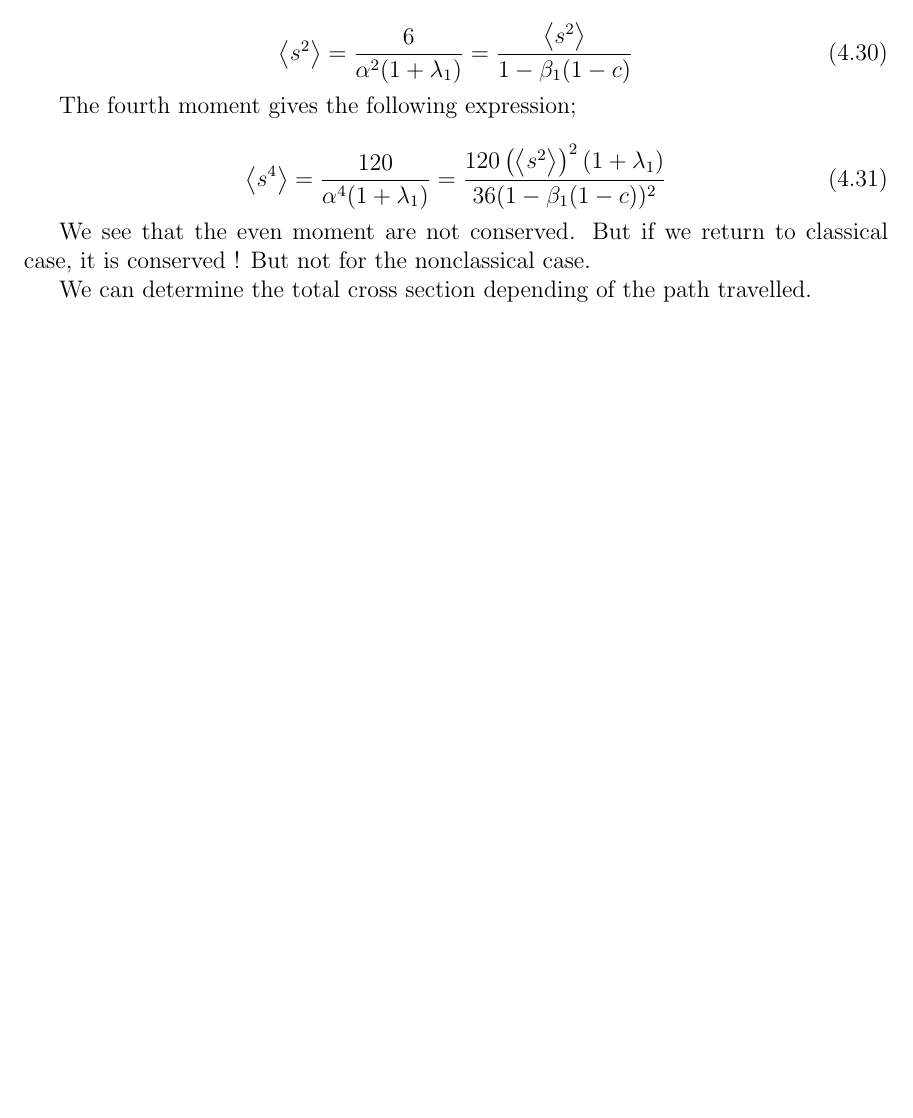
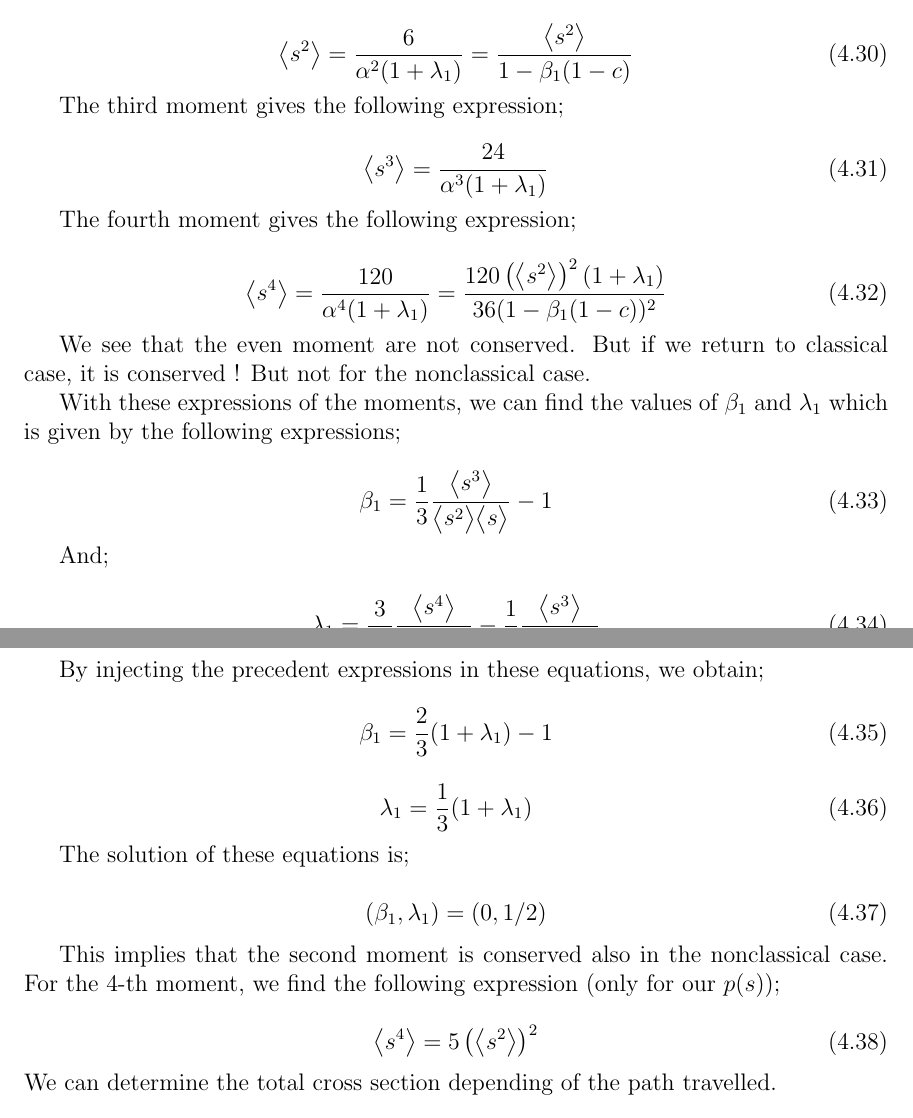
Before and after one commit to imakine/ProjectNonclassical, a LaTeX paper (Paper/AML.tex): part of page 7 of 17 before the commit and two parts of pages 7 and 8 of 18 after it, the two joined at a grey line, cut so that both start at the same text, the shorter picture padded with empty space. Compiled offline with pdfLaTeX.

Commit message:
add computation of odd moment
add computation of odd moments + beta and lambda calculation with p(s) (only for SP2)

```diff
--- a/Paper/AML.tex
+++ b/Paper/AML.tex
@@ -367,6 +367,13 @@ The second moment gives the following expression;
 \bl s^2 \bg = \frac{6}{\alpha^2 (1+\lambda_1)} = \frac{\bl s^2 \bg}{1-\beta_1(1-c)}
 \end{equation}
 
+The third moment gives the following expression;
+
+\begin{equation}
+\bl s^3 \bg = \frac{24}{\alpha^3 (1+\lambda_1)}
+\end{equation}
+
+
 The fourth moment gives the following expression;
 
 \begin{equation}
@@ -375,6 +382,39 @@ The fourth moment gives the following expression;
 
 We see that the even moment are not conserved. But if we return to classical case, it is conserved ! But not for the nonclassical case.
 
+With these expressions of the moments, we can find the values of $\beta_1$ and $\lambda_1$ which is given by the following expressions;
+
+\begin{equation}
+\beta_1 = \frac{1}{3} \frac{\bl s^3 \bg}{\bl s^2 \bg\bl s \bg} - 1
+\end{equation}
+
+And;
+
+\begin{equation}
+\lambda_1 = \frac{3}{10} \frac{\bl s^4 \bg}{\left(\bl s^2 \bg \right)^2} - \frac{1}{3} \frac{\bl s^3 \bg}{\bl s^2 \bg\bl s \bg}
+\end{equation}
+
+By injecting the precedent expressions in these equations, we obtain;
+
+\begin{equation}
+\beta_1 = \frac{2}{3}(1+\lambda_1) - 1
+\end{equation}
+
+\begin{equation}
+\lambda_1 = \frac{1}{3}(1+\lambda_1)
+\end{equation}
+
+The solution of these equations is;
+
+\begin{equation}
+(\beta_1,\lambda_1) = (0,1/2)
+\end{equation}
+
+This implies that the second moment is conserved also in the nonclassical case. For the 4-th moment, we find the following expression (only for our $p(s)$);
+
+\begin{equation}
+\bl s^4 \bg = 5 \left(\bl s^2 \bg \right)^2
+\end{equation}
 We can determine the total cross section depending of the path travelled.
 
 \begin{equation}
```
Also changed, not shown: Paper/AML.pdf, 3 other files.
